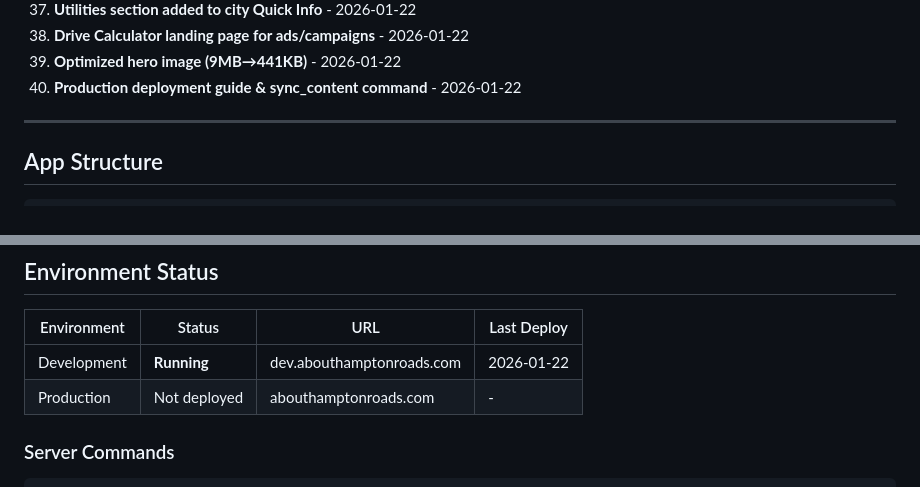
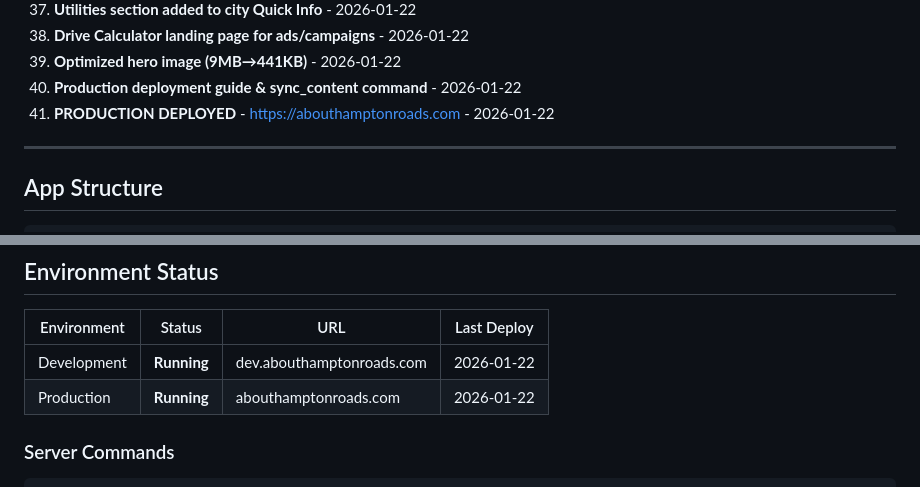
Before and after one commit to iXanadu/abouthr, a Markdown page: claude/CODEBASE_STATE.md, 2 parts joined by grey strips. Rendered like a GitHub page.

````diff
--- a/claude/CODEBASE_STATE.md
+++ b/claude/CODEBASE_STATE.md
@@ -68,6 +68,7 @@ Web-based Hampton Roads, Virginia relocation guide. Digital version of the Trust
 38. **Drive Calculator landing page for ads/campaigns** - 2026-01-22
 39. **Optimized hero image (9MB→441KB)** - 2026-01-22
 40. **Production deployment guide & sync_content command** - 2026-01-22
+41. **PRODUCTION DEPLOYED** - https://abouthamptonroads.com - 2026-01-22
 
 ---
 
@@ -208,7 +209,7 @@ abouthr/
 | Environment | Status | URL | Last Deploy |
 |-------------|--------|-----|-------------|
 | Development | **Running** | dev.abouthamptonroads.com | 2026-01-22 |
-| Production | Not deployed | abouthamptonroads.com | - |
+| Production | **Running** | abouthamptonroads.com | 2026-01-22 |
 
 ### Server Commands
 ```bash
````
Also changed, not shown: claude/CONTEXT_MEMORY.md (+8 -5 lines), claude/session_progress/2026-01-22_production_deployment.md (added, +115 -0 lines).
